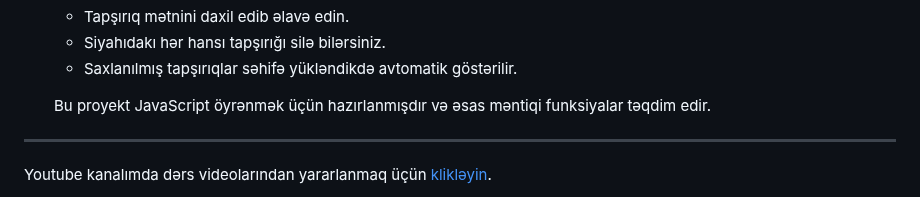
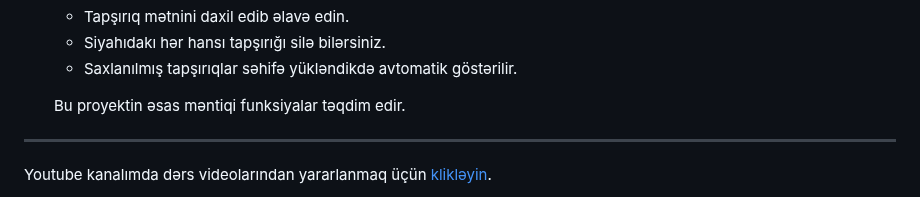
Before and after one commit to rasuljangirli/javaScriptPraticForBeginnerAndAdvancedLevel, a Markdown page: README.md, the part around the change. Rendered like a GitHub page.

```diff
--- a/README.md
+++ b/README.md
@@ -103,7 +103,7 @@ Bu repomda həm öyrənmə həm də öyrətmə prosesində istifadə etdiyim pro
     - Siyahıdakı hər hansı tapşırığı silə bilərsiniz.
     - Saxlanılmış tapşırıqlar səhifə yükləndikdə avtomatik göstərilir.
 
-    Bu proyekt JavaScript öyrənmək üçün hazırlanmışdır və əsas məntiqi funksiyalar təqdim edir.
+    Bu proyektin əsas məntiqi funksiyalar təqdim edir.
 
 
 
```
